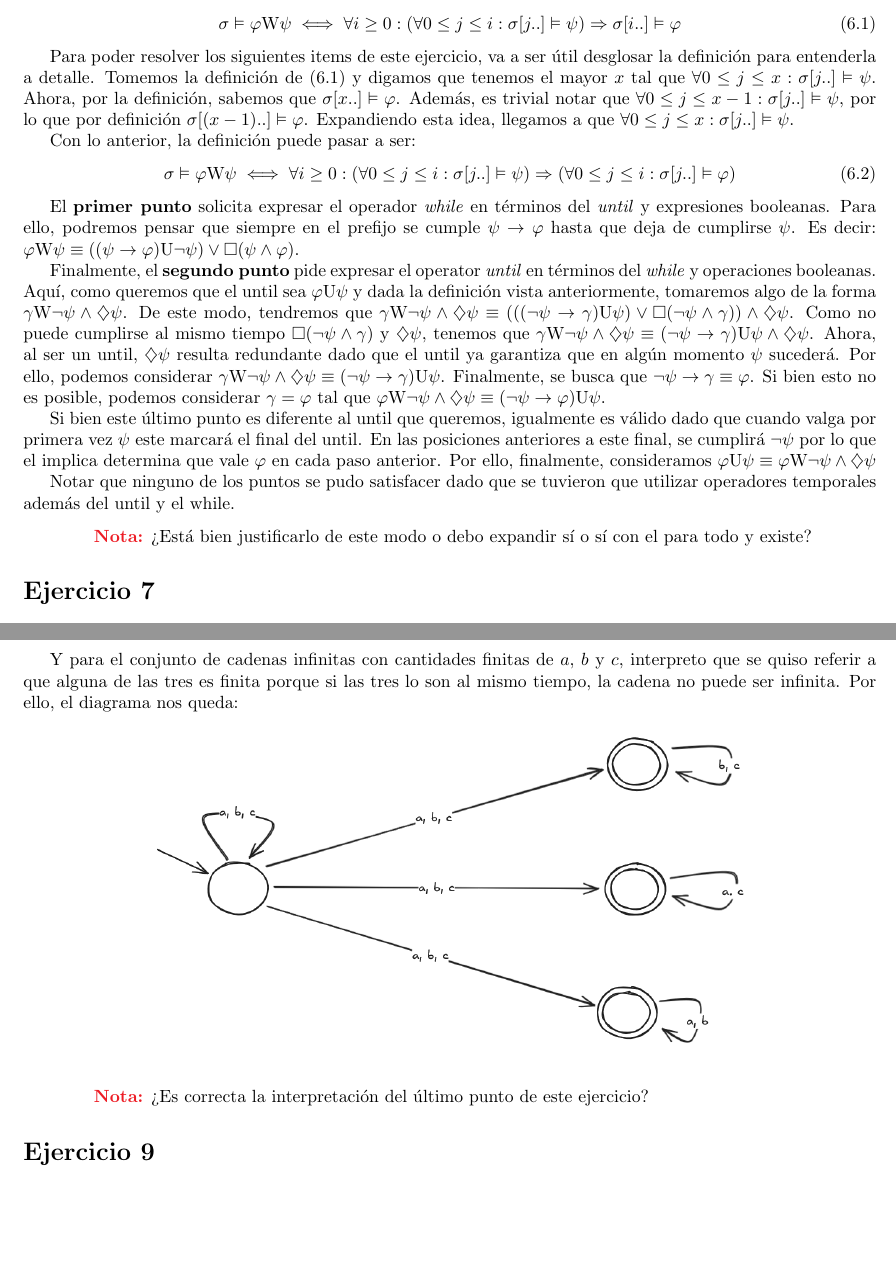
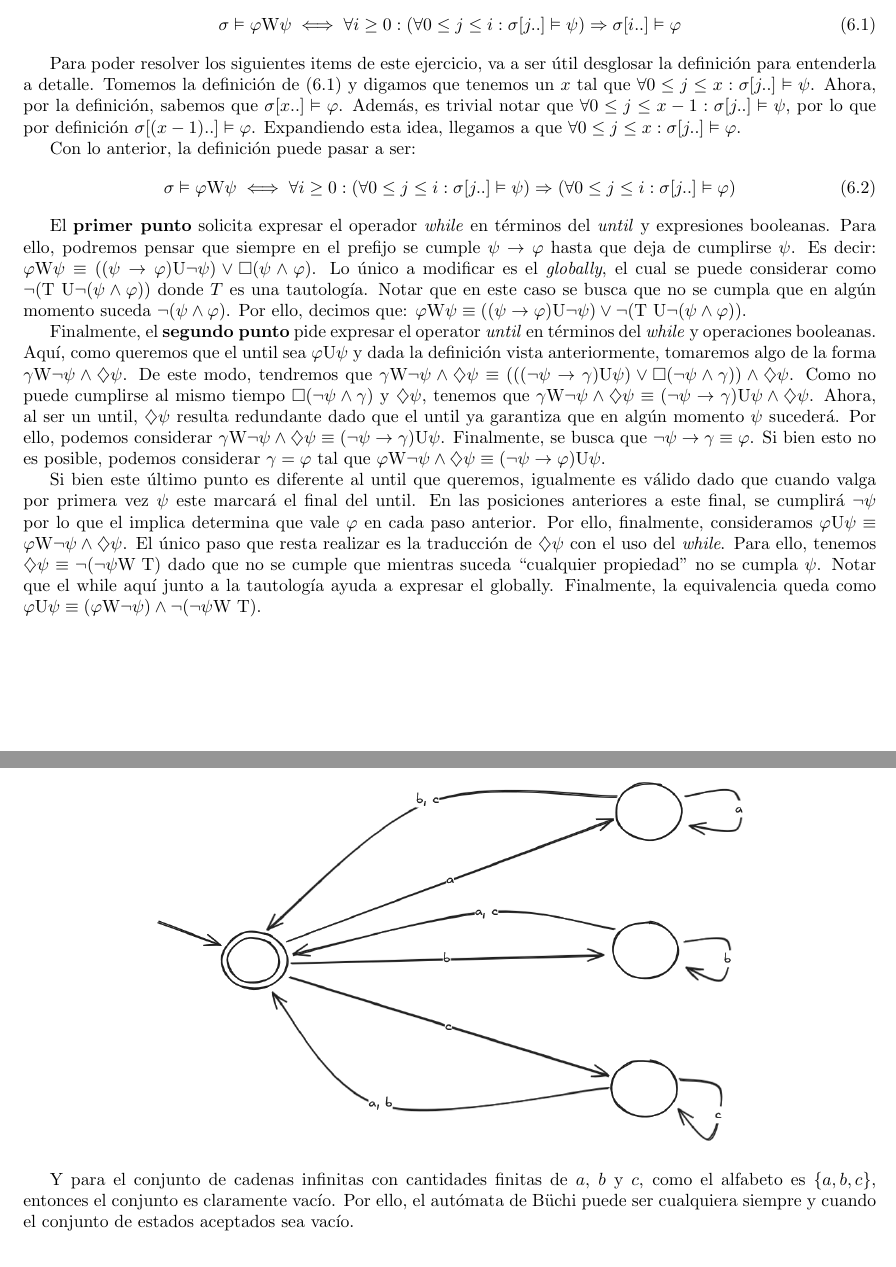
Before and after one commit to helcsnewsxd/software-engineering-ii-subject, a LaTeX problem sheet (exercises/solutions/04.tex): two parts of pages 2 and 4 of 5 before the commit and two parts of pages 2 and 3 of 4 after it, joined at a grey line, cut so that both start at the same text, the shorter picture padded with empty space. Compiled offline with pdfLaTeX.

Commit message:
Exercises - Guide 4 - Fixed exercises 6 and 8

```diff
--- a/exercises/solutions/04.tex
+++ b/exercises/solutions/04.tex
@@ -145,10 +145,10 @@ Se define el operador \textit{while} como:
 \end{equation*}
 
 Para poder resolver los siguientes items de este ejercicio, va a ser útil desglosar la definición para entenderla a detalle.
-Tomemos la definición de $(6.1)$ y digamos que tenemos el mayor $x$ tal que $\forall 0 \leq j \leq x : \sigma[j..] \vDash \psi$.
+Tomemos la definición de $(6.1)$ y digamos que tenemos un $x$ tal que $\forall 0 \leq j \leq x : \sigma[j..] \vDash \psi$.
 Ahora, por la definición, sabemos que $\sigma[x..] \vDash \varphi$.
 Además, es trivial notar que $\forall 0 \leq j \leq x-1 : \sigma[j..] \vDash \psi$, por lo que por definición $\sigma[(x-1)..] \vDash \varphi$.
-Expandiendo esta idea, llegamos a que $\forall 0 \leq j \leq x : \sigma[j..] \vDash \psi$.
+Expandiendo esta idea, llegamos a que $\forall 0 \leq j \leq x : \sigma[j..] \vDash \varphi$.
 
 Con lo anterior, la definición puede pasar a ser:
 \begin{equation*}
@@ -159,6 +159,9 @@ Con lo anterior, la definición puede pasar a ser:
 El \textbf{primer punto} solicita expresar el operador \textit{while} en términos del \textit{until} y expresiones booleanas.
 Para ello, podremos pensar que siempre en el prefijo se cumple $\psi \to \varphi$ hasta que deja de cumplirse $\psi$.
 Es decir: $\varphi \text{W} \psi \equiv ((\psi \to \varphi) \text{U} \neg\psi) \lor \square(\psi \land \varphi)$.
+Lo único a modificar es el \textit{globally}, el cual se puede considerar como $\neg (\text{T}\ \text{U} \neg (\psi \land \varphi))$ donde $T$ es una tautología.
+Notar que en este caso se busca que no se cumpla que en algún momento suceda $\neg (\psi \land \varphi)$.
+Por ello, decimos que: $\varphi \text{W} \psi \equiv ((\psi \to \varphi) \text{U} \neg\psi) \lor \neg(\text{T}\ \text{U} \neg(\psi \land \varphi))$.
 
 Finalmente, el \textbf{segundo punto} pide expresar el operator \textit{until} en términos del \textit{while} y operaciones booleanas.
 Aquí, como queremos que el until sea $\varphi \text{U} \psi$ y dada la definición vista anteriormente, tomaremos algo de la forma $\gamma \text{W} \neg\psi \land \diamondsuit\psi$.
@@ -171,14 +174,11 @@ Si bien esto no es posible, podemos considerar $\gamma = \varphi$ tal que $\varp
 
 Si bien este último punto es diferente al until que queremos, igualmente es válido dado que cuando valga por primera vez $\psi$ este marcará el final del until.
 En las posiciones anteriores a este final, se cumplirá $\neg\psi$ por lo que el implica determina que vale $\varphi$ en cada paso anterior.
-Por ello, finalmente, consideramos $\varphi \text{U} \psi \equiv \varphi \text{W} \neg\psi \land \diamondsuit\psi$
-
-Notar que ninguno de los puntos se pudo satisfacer dado que se tuvieron que utilizar operadores temporales además del until y el while.
-
-% TODO: Consultar al profesor.
-\begin{quotation}
-	\textbf{\textcolor{Red}{Nota:}} ¿Está bien justificarlo de este modo o debo expandir sí o sí con el para todo y existe?
-\end{quotation}
+Por ello, finalmente, consideramos $\varphi \text{U} \psi \equiv \varphi \text{W} \neg\psi \land \diamondsuit\psi$.
+El único paso que resta realizar es la traducción de $\diamondsuit\psi$ con el uso del \textit{while}.
+Para ello, tenemos $\diamondsuit\psi \equiv \neg(\neg\psi \text{W T})$ dado que no se cumple que mientras suceda ``cualquier propiedad'' no se cumpla $\psi$.
+Notar que el while aquí junto a la tautología ayuda a expresar el globally.
+Finalmente, la equivalencia queda como $\varphi \text{U} \psi \equiv (\varphi \text{W} \neg\psi) \land \neg(\neg\psi \text{W T})$.
 
 \section*{Ejercicio 7}
 Queremos definir el operador $\text{Z}$ tal que $\varphi \text{Z} \psi$ represente la propiedad de que siempre entre dos posiciones distintas en las cuales valga $\varphi$, existe una en la que vale $\psi$.
@@ -214,17 +209,8 @@ Para el conjunto de cadenas infinitas que no terminen en una secuencia infinita
 	\centering
 \end{figure}
 
-\pagebreak
-Y para el conjunto de cadenas infinitas con cantidades finitas de $a$, $b$ y $c$, interpreto que se quiso referir a que alguna de las tres es finita porque si las tres lo son al mismo tiempo, la cadena no puede ser infinita.
-Por ello, el diagrama nos queda:
-\begin{figure}[!htb]
-	\includegraphics[width=0.7\textwidth]{04-08-d.png}
-	\centering
-\end{figure}
-
-\begin{quotation}
-	\textbf{\textcolor{Red}{Nota:}} ¿Es correcta la interpretación del último punto de este ejercicio?
-\end{quotation}
+Y para el conjunto de cadenas infinitas con cantidades finitas de $a$, $b$ y $c$, como el alfabeto es $\{a, b, c\}$, entonces el conjunto es claramente vacío.
+Por ello, el autómata de Büchi puede ser cualquiera siempre y cuando el conjunto de estados aceptados sea vacío.
 
 \section*{Ejercicio 9}
 Notemos que el diagrama de la izquierda representa el lenguaje $\omega$-regular $b^*a(a + b)^\omega$ mientras que el de la derecha a $(a + b)^*a(a + b)^\omega$.
@@ -241,4 +223,3 @@ Por motivos de facilidad para notar el prefijo que se quiere, considero la expre
-\pagebreak
 \section*{Ejercicio 10}
 Las expresiones $\omega$-regulares tratadas en los ejercicios 8, 9 y 10 de la anterior guía se presentan a continuación junto con el autómata de Büchi correspondiente:
 \begin{figure}[!htb]
```
Also changed, not shown: exercises/solutions/04.pdf, exercises/solutions/images/04-08-d.png (deleted), exercises/solutions/04.tex (17 more changed lines).
